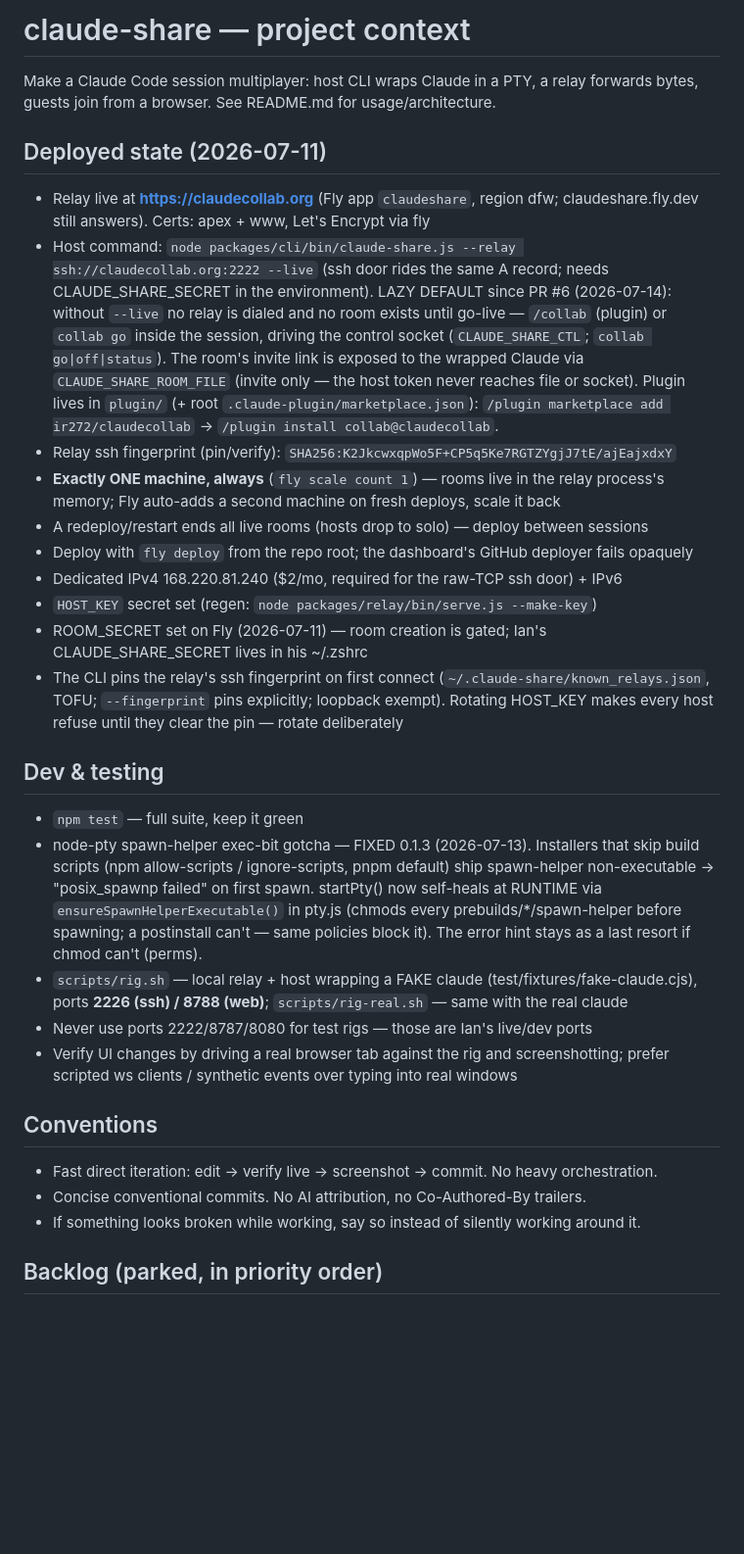
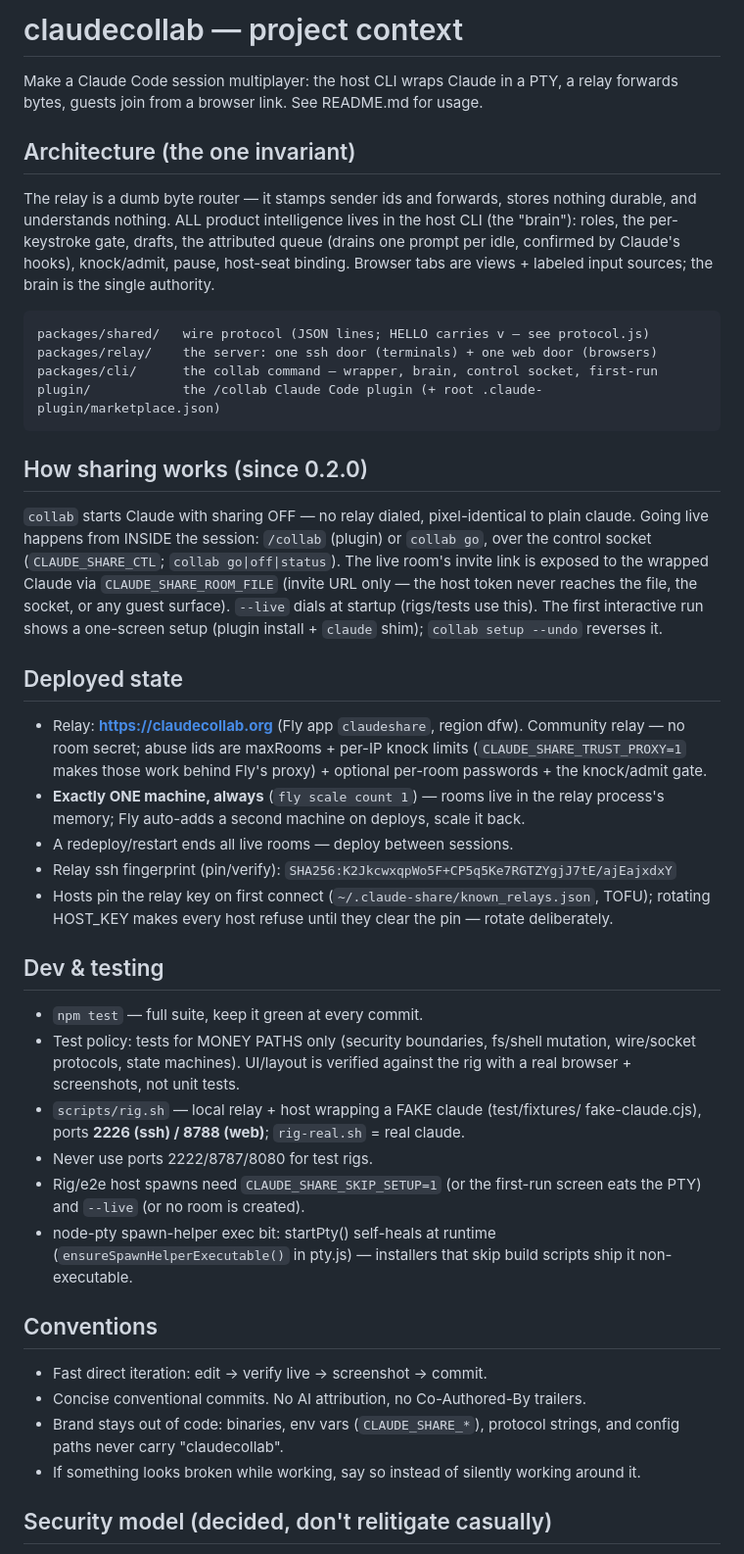
Before and after one commit to ir272/claudecollab, a Markdown page: CLAUDE.md, the part around one of its changes. Shown at 98% size. Rendered like a GitHub page; blank space fills up the shorter version.

Commit message:
docs: CLAUDE.md for public eyes — architecture, dev facts, security model; internals pruned

````diff
--- a/CLAUDE.md
+++ b/CLAUDE.md
@@ -1,55 +1,68 @@
-# claude-share — project context
+# claudecollab — project context
 
-Make a Claude Code session multiplayer: host CLI wraps Claude in a PTY, a relay
-forwards bytes, guests join from a browser. See README.md for usage/architecture.
+Make a Claude Code session multiplayer: the host CLI wraps Claude in a PTY, a relay
+forwards bytes, guests join from a browser link. See README.md for usage.
 
-## Deployed state (2026-07-11)
+## Architecture (the one invariant)
 
-- Relay live at **https://claudecollab.org** (Fly app `claudeshare`, region dfw;
-  claudeshare.fly.dev still answers). Certs: apex + www, Let's Encrypt via fly
-- Host command: `node packages/cli/bin/claude-share.js --relay ssh://claudecollab.org:2222 --live`
-  (ssh door rides the same A record; needs CLAUDE_SHARE_SECRET in the environment).
-  LAZY DEFAULT since PR #6 (2026-07-14): without `--live` no relay is dialed and no
-  room exists until go-live — `/collab` (plugin) or `collab go` inside the session,
-  driving the control socket (`CLAUDE_SHARE_CTL`; `collab go|off|status`). The room's
-  invite link is exposed to the wrapped Claude via `CLAUDE_SHARE_ROOM_FILE` (invite
-  only — the host token never reaches file or socket). Plugin lives in `plugin/`
-  (+ root `.claude-plugin/marketplace.json`): `/plugin marketplace add ir272/claudecollab`
-  → `/plugin install collab@claudecollab`.
+The relay is a dumb byte router — it stamps sender ids and forwards, stores nothing
+durable, and understands nothing. ALL product intelligence lives in the host CLI (the
+"brain"): roles, the per-keystroke gate, drafts, the attributed queue (drains one
+prompt per idle, confirmed by Claude's hooks), knock/admit, pause, host-seat binding.
+Browser tabs are views + labeled input sources; the brain is the single authority.
+
+```
+packages/shared/   wire protocol (JSON lines; HELLO carries v — see protocol.js)
+packages/relay/    the server: one ssh door (terminals) + one web door (browsers)
+packages/cli/      the collab command — wrapper, brain, control socket, first-run
+plugin/            the /collab Claude Code plugin (+ root .claude-plugin/marketplace.json)
+```
+
+## How sharing works (since 0.2.0)
+
+`collab` starts Claude with sharing OFF — no relay dialed, pixel-identical to plain
+claude. Going live happens from INSIDE the session: `/collab` (plugin) or `collab go`,
+over the control socket (`CLAUDE_SHARE_CTL`; `collab go|off|status`). The live room's
+invite link is exposed to the wrapped Claude via `CLAUDE_SHARE_ROOM_FILE` (invite URL
+only — the host token never reaches the file, the socket, or any guest surface).
+`--live` dials at startup (rigs/tests use this). The first interactive run shows a
+one-screen setup (plugin install + `claude` shim); `collab setup --undo` reverses it.
+
+## Deployed state
+
+- Relay: **https://claudecollab.org** (Fly app `claudeshare`, region dfw). Community
+  relay — no room secret; abuse lids are maxRooms + per-IP knock limits
+  (`CLAUDE_SHARE_TRUST_PROXY=1` makes those work behind Fly's proxy) + optional
+  per-room passwords + the knock/admit gate.
+- **Exactly ONE machine, always** (`fly scale count 1`) — rooms live in the relay
+  process's memory; Fly auto-adds a second machine on deploys, scale it back.
+- A redeploy/restart ends all live rooms — deploy between sessions.
 - Relay ssh fingerprint (pin/verify): `SHA256:K2JkcwxqpWo5F+CP5q5Ke7RGTZYgjJ7tE/ajEajxdxY`
-- **Exactly ONE machine, always** (`fly scale count 1`) — rooms live in the relay
-  process's memory; Fly auto-adds a second machine on fresh deploys, scale it back
-- A redeploy/restart ends all live rooms (hosts drop to solo) — deploy between sessions
-- Deploy with `fly deploy` from the repo root; the dashboard's GitHub deployer fails opaquely
-- Dedicated IPv4 168.220.81.240 ($2/mo, required for the raw-TCP ssh door) + IPv6
-- `HOST_KEY` secret set (regen: `node packages/relay/bin/serve.js --make-key`)
-- ROOM_SECRET set on Fly (2026-07-11) — room creation is gated; Ian's
-  CLAUDE_SHARE_SECRET lives in his ~/.zshrc
-- The CLI pins the relay's ssh fingerprint on first connect
-  (`~/.claude-share/known_relays.json`, TOFU; `--fingerprint` pins explicitly;
-  loopback exempt). Rotating HOST_KEY makes every host refuse until they clear
-  the pin — rotate deliberately
+- Hosts pin the relay key on first connect (`~/.claude-share/known_relays.json`, TOFU);
+  rotating HOST_KEY makes every host refuse until they clear the pin — rotate deliberately.
 
 ## Dev & testing
 
-- `npm test` — full suite, keep it green
-- node-pty spawn-helper exec-bit gotcha — FIXED 0.1.3 (2026-07-13). Installers
-  that skip build scripts (npm allow-scripts / ignore-scripts, pnpm default) ship
-  spawn-helper non-executable → "posix_spawnp failed" on first spawn. startPty()
-  now self-heals at RUNTIME via `ensureSpawnHelperExecutable()` in pty.js (chmods
-  every prebuilds/*/spawn-helper before spawning; a postinstall can't — same
-  policies block it). The error hint stays as a last resort if chmod can't (perms).
-- `scripts/rig.sh` — local relay + host wrapping a FAKE claude (test/fixtures/fake-claude.cjs),
-  ports **2226 (ssh) / 8788 (web)**; `scripts/rig-real.sh` — same with the real claude
-- Never use ports 2222/8787/8080 for test rigs — those are Ian's live/dev ports
-- Verify UI changes by driving a real browser tab against the rig and screenshotting;
-  prefer scripted ws clients / synthetic events over typing into real windows
+- `npm test` — full suite, keep it green at every commit.
+- Test policy: tests for MONEY PATHS only (security boundaries, fs/shell mutation,
+  wire/socket protocols, state machines). UI/layout is verified against the rig with
+  a real browser + screenshots, not unit tests.
+- `scripts/rig.sh` — local relay + host wrapping a FAKE claude (test/fixtures/
+  fake-claude.cjs), ports **2226 (ssh) / 8788 (web)**; `rig-real.sh` = real claude.
+- Never use ports 2222/8787/8080 for test rigs.
+- Rig/e2e host spawns need `CLAUDE_SHARE_SKIP_SETUP=1` (or the first-run screen eats
+  the PTY) and `--live` (or no room is created).
+- node-pty spawn-helper exec bit: startPty() self-heals at runtime
+  (`ensureSpawnHelperExecutable()` in pty.js) — installers that skip build scripts
+  ship it non-executable.
 
 ## Conventions
 
-- Fast direct iteration: edit → verify live → screenshot → commit. No heavy orchestration.
+- Fast direct iteration: edit → verify live → screenshot → commit.
 - Concise conventional commits. No AI attribution, no Co-Authored-By trailers.
+- Brand stays out of code: binaries, env vars (`CLAUDE_SHARE_*`), protocol strings,
+  and config paths never carry "claudecollab".
 - If something looks broken while working, say so instead of silently working around it.
 
-## Backlog (parked, in priority order)
+## Security model (decided, don't relitigate casually)
 
````
Also changed, not shown: other parts of CLAUDE.md (+18 -93 lines).
